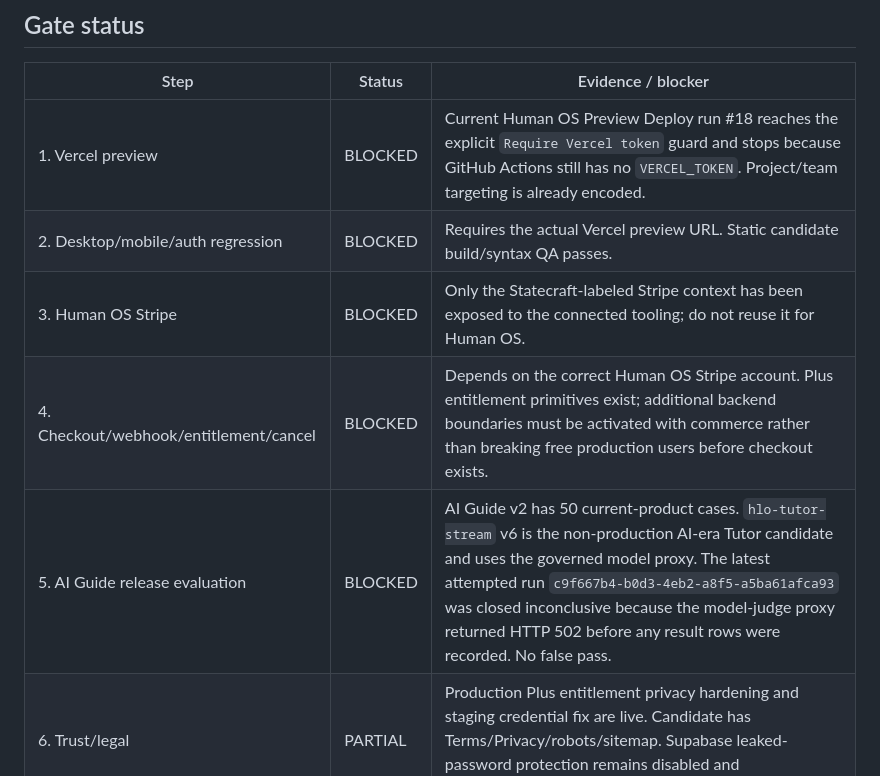
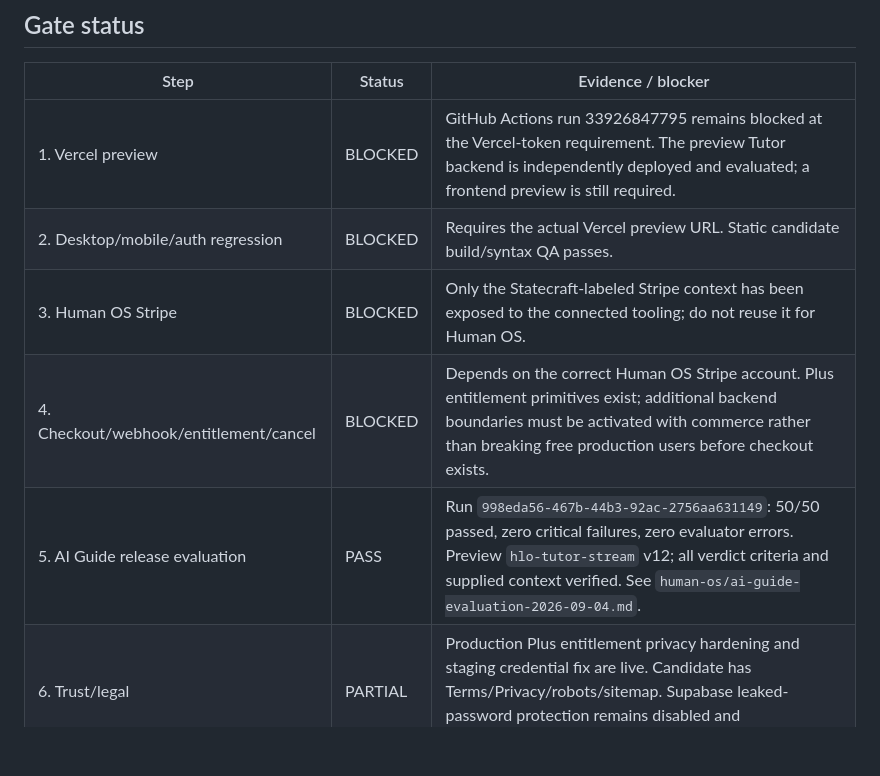
Before and after one commit to kyriestone61-del/nexus-intelligence-site, a Markdown page: docs/human-os-marketing-readiness.md, the part around one of its changes. Rendered like a GitHub page; blank space fills up the shorter version.

```diff
--- a/docs/human-os-marketing-readiness.md
+++ b/docs/human-os-marketing-readiness.md
@@ -7,11 +7,11 @@
 
 | Step | Status | Evidence / blocker |
 |---|---|---|
-| 1. Vercel preview | BLOCKED | Current Human OS Preview Deploy run #18 reaches the explicit `Require Vercel token` guard and stops because GitHub Actions still has no `VERCEL_TOKEN`. Project/team targeting is already encoded. |
+| 1. Vercel preview | BLOCKED | GitHub Actions run 33926847795 remains blocked at the Vercel-token requirement. The preview Tutor backend is independently deployed and evaluated; a frontend preview is still required. |
 | 2. Desktop/mobile/auth regression | BLOCKED | Requires the actual Vercel preview URL. Static candidate build/syntax QA passes. |
 | 3. Human OS Stripe | BLOCKED | Only the Statecraft-labeled Stripe context has been exposed to the connected tooling; do not reuse it for Human OS. |
 | 4. Checkout/webhook/entitlement/cancel | BLOCKED | Depends on the correct Human OS Stripe account. Plus entitlement primitives exist; additional backend boundaries must be activated with commerce rather than breaking free production users before checkout exists. |
-| 5. AI Guide release evaluation | BLOCKED | AI Guide v2 has 50 current-product cases. `hlo-tutor-stream` v6 is the non-production AI-era Tutor candidate and uses the governed model proxy. The latest attempted run `c9f667b4-b0d3-4eb2-a8f5-a5ba61afca93` was closed inconclusive because the model-judge proxy returned HTTP 502 before any result rows were recorded. No false pass. |
+| 5. AI Guide release evaluation | PASS | Run `998eda56-467b-44b3-92ac-2756aa631149`: 50/50 passed, zero critical failures, zero evaluator errors. Preview `hlo-tutor-stream` v12; all verdict criteria and supplied context verified. See `human-os/ai-guide-evaluation-2026-09-04.md`. |
 | 6. Trust/legal | PARTIAL | Production Plus entitlement privacy hardening and staging credential fix are live. Candidate has Terms/Privacy/robots/sitemap. Supabase leaked-password protection remains disabled and Terms/Privacy still require explicit owner/legal approval. |
 | 7. Promote candidate | BLOCKED | Do not promote while Steps 1–6 are blocked. |
 | 8. Production smoke/analytics | BLOCKED | Runs only after promotion. |
```
Also changed, not shown: other parts of docs/human-os-marketing-readiness.md (+19 -9 lines).
